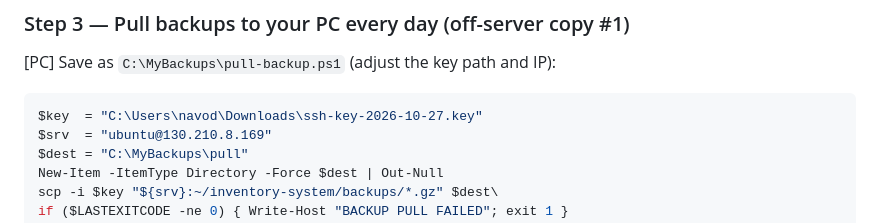
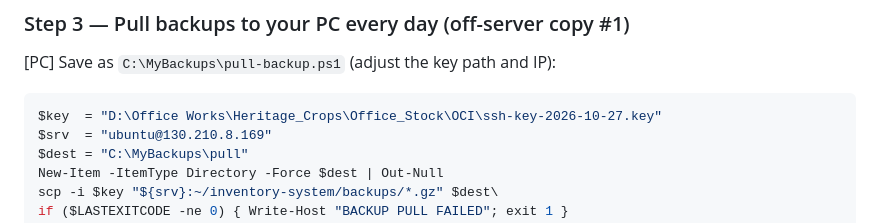
Before and after one commit to manamendraJN/office-stock-system-host, a Markdown page: docs/DISASTER_RECOVERY.md, the part around the change. Rendered like a GitHub page.

````diff
--- a/docs/DISASTER_RECOVERY.md
+++ b/docs/DISASTER_RECOVERY.md
@@ -57,7 +57,7 @@ Then re-upload the logo in **Settings → Company logo** (the old file was most
 [PC] Save as `C:\MyBackups\pull-backup.ps1` (adjust the key path and IP):
 
 ```powershell
-$key  = "C:\Users\navod\Downloads\ssh-key-2026-10-27.key"
+$key  = "D:\Office Works\Heritage_Crops\Office_Stock\OCI\ssh-key-2026-10-27.key"
 $srv  = "ubuntu@130.210.8.169"
 $dest = "C:\MyBackups\pull"
 New-Item -ItemType Directory -Force $dest | Out-Null
````
Also changed, not shown: docs/README_DEPLOYMENT.md (+5 -5 lines).
